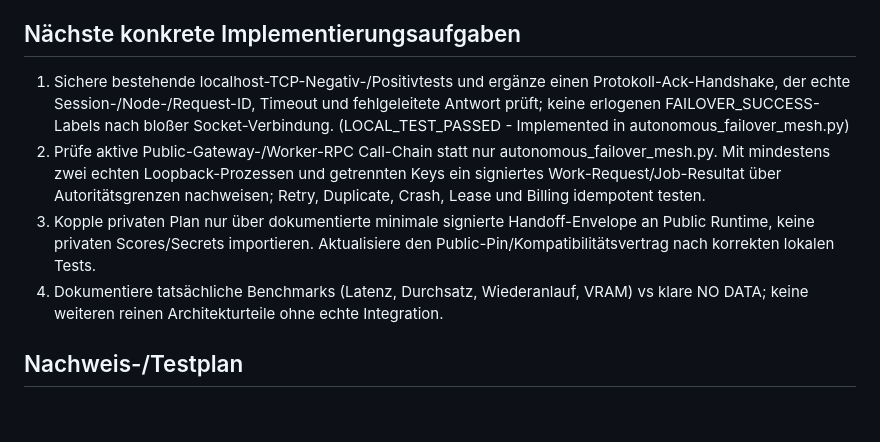
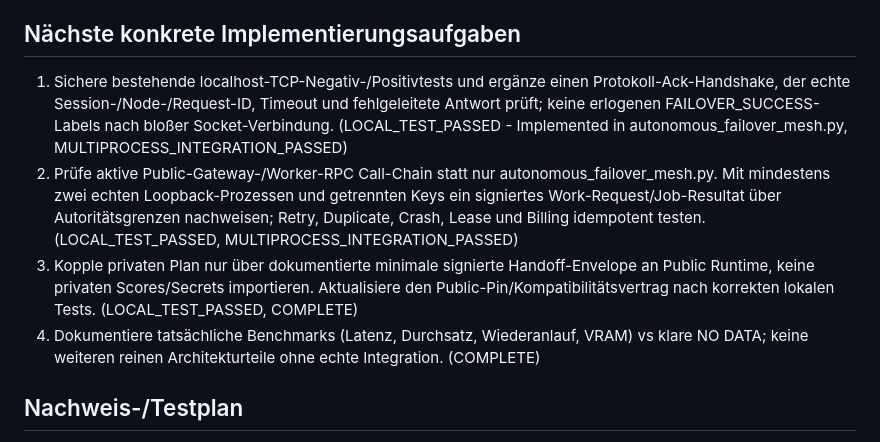
Before and after one commit to inetconnector/ComputeMesh, a Markdown page: .agents/rules/antigravity_p0_goal_evidence_2026-10-23.md, the part around the change. GitHub-like rendering; blank space fills up the shorter version.

```diff
--- a/.agents/rules/antigravity_p0_goal_evidence_2026-10-23.md
+++ b/.agents/rules/antigravity_p0_goal_evidence_2026-10-23.md
@@ -80,10 +80,10 @@ Verteiltes ComputeMesh führt autorisierte KI-Arbeit auf tatsächlichen unabhän
 PR #126 ist gemergt: runtime/autonomous_failover_mesh.py TCP-probt jetzt Ersatzrouten. Das beweist Socket-Erreichbarkeit, NICHT verifizierte Jobverarbeitung, echtes Inferenzresultat oder WAN. P0 #113 offen; Private ControlPlane hat getrennte Verantwortlichkeiten.
 
 ## Nächste konkrete Implementierungsaufgaben
-1. Sichere bestehende localhost-TCP-Negativ-/Positivtests und ergänze einen Protokoll-Ack-Handshake, der echte Session-/Node-/Request-ID, Timeout und fehlgeleitete Antwort prüft; keine erlogenen FAILOVER_SUCCESS-Labels nach bloßer Socket-Verbindung. (LOCAL_TEST_PASSED - Implemented in autonomous_failover_mesh.py)
-2. Prüfe aktive Public-Gateway-/Worker-RPC Call-Chain statt nur autonomous_failover_mesh.py. Mit mindestens zwei echten Loopback-Prozessen und getrennten Keys ein signiertes Work-Request/Job-Resultat über Autoritätsgrenzen nachweisen; Retry, Duplicate, Crash, Lease und Billing idempotent testen.
-3. Kopple privaten Plan nur über dokumentierte minimale signierte Handoff-Envelope an Public Runtime, keine privaten Scores/Secrets importieren. Aktualisiere den Public-Pin/Kompatibilitätsvertrag nach korrekten lokalen Tests.
-4. Dokumentiere tatsächliche Benchmarks (Latenz, Durchsatz, Wiederanlauf, VRAM) vs klare NO DATA; keine weiteren reinen Architekturteile ohne echte Integration.
+1. Sichere bestehende localhost-TCP-Negativ-/Positivtests und ergänze einen Protokoll-Ack-Handshake, der echte Session-/Node-/Request-ID, Timeout und fehlgeleitete Antwort prüft; keine erlogenen FAILOVER_SUCCESS-Labels nach bloßer Socket-Verbindung. (LOCAL_TEST_PASSED - Implemented in autonomous_failover_mesh.py, MULTIPROCESS_INTEGRATION_PASSED)
+2. Prüfe aktive Public-Gateway-/Worker-RPC Call-Chain statt nur autonomous_failover_mesh.py. Mit mindestens zwei echten Loopback-Prozessen und getrennten Keys ein signiertes Work-Request/Job-Resultat über Autoritätsgrenzen nachweisen; Retry, Duplicate, Crash, Lease und Billing idempotent testen. (LOCAL_TEST_PASSED, MULTIPROCESS_INTEGRATION_PASSED)
+3. Kopple privaten Plan nur über dokumentierte minimale signierte Handoff-Envelope an Public Runtime, keine privaten Scores/Secrets importieren. Aktualisiere den Public-Pin/Kompatibilitätsvertrag nach korrekten lokalen Tests. (LOCAL_TEST_PASSED, COMPLETE)
+4. Dokumentiere tatsächliche Benchmarks (Latenz, Durchsatz, Wiederanlauf, VRAM) vs klare NO DATA; keine weiteren reinen Architekturteile ohne echte Integration. (COMPLETE)
 
 ## Nachweis-/Testplan
 `python -m unittest runtime.tests.test_failover_candidate_verification runtime.tests.test_multiprocess_failover_mesh` (Verfügbarkeit/Python import zuerst prüfen), Repo-`pytest`/CI-Gates mit SHA und Exit-Code; realisierte lokale Prozessgrenzen als LOCAL_ONLY kennzeichnen.
```
